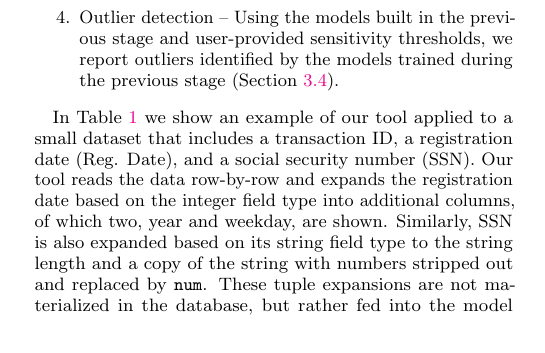
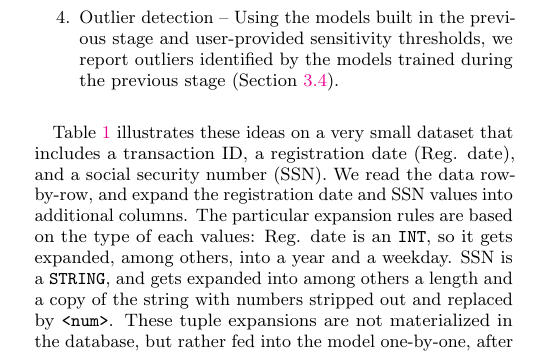
Before and after one commit to cpitclaudel/dBoost, a LaTeX document (paper/paper.tex, which reads paper/overview.tex): part of one column of page 2 of 12, cut so that both start at the same text. Compiled offline with pdfLaTeX.

Commit message:
overview: Tiny fixes

```diff
--- a/paper/overview.tex
+++ b/paper/overview.tex
@@ -21,10 +21,6 @@ The different components of our system are summarized as follows and described i
 \item Outlier detection -- Using the models built in the previous stage and user-provided sensitivity thresholds, we report outliers identified by the models trained during the previous stage (Section~\ref{sec:outlier-detection}).
 \end{enumerate}
 
-In Table~\ref{tab:example} we show an example of our tool applied to a small dataset that includes a transaction ID, a registration date (Reg. Date), and a social security number (SSN).
-Our tool reads the data row-by-row and expands the registration date based on the integer field type into additional columns, of which two, year and weekday, are shown.
-Similarly, SSN is also expanded based on its string field type to the string length and a copy of the string with numbers stripped out and replaced by \texttt{num}.
-These tuple expansions are not materialized in the database, but rather fed into the model one-by-one, after which the expansions for each row are discarded.
-The rows detected as outliers by the Histogram model are highlighted in red in the table.
+Table~\ref{tab:example} illustrates these ideas on a very small dataset that includes a transaction ID, a registration date (Reg. date), and a social security number (SSN). We read the data row-by-row, and expand the registration date and SSN values into additional columns. The particular expansion rules are based on the type of each values: Reg. date is an \texttt{INT}, so it gets expanded, among others, into a year and a weekday. SSN is a \texttt{STRING}, and gets expanded into among others a length and a copy of the string with numbers stripped out and replaced by \texttt{<num>}. These tuple expansions are not materialized in the database, but rather fed into the model one-by-one, after which they are discarded.
 
 \newcommand*{\boldtt}[1]{\fontfamily{pcr}\selectfont #1}
```
Also changed, not shown: paper/overview.tex (9 more changed lines).
